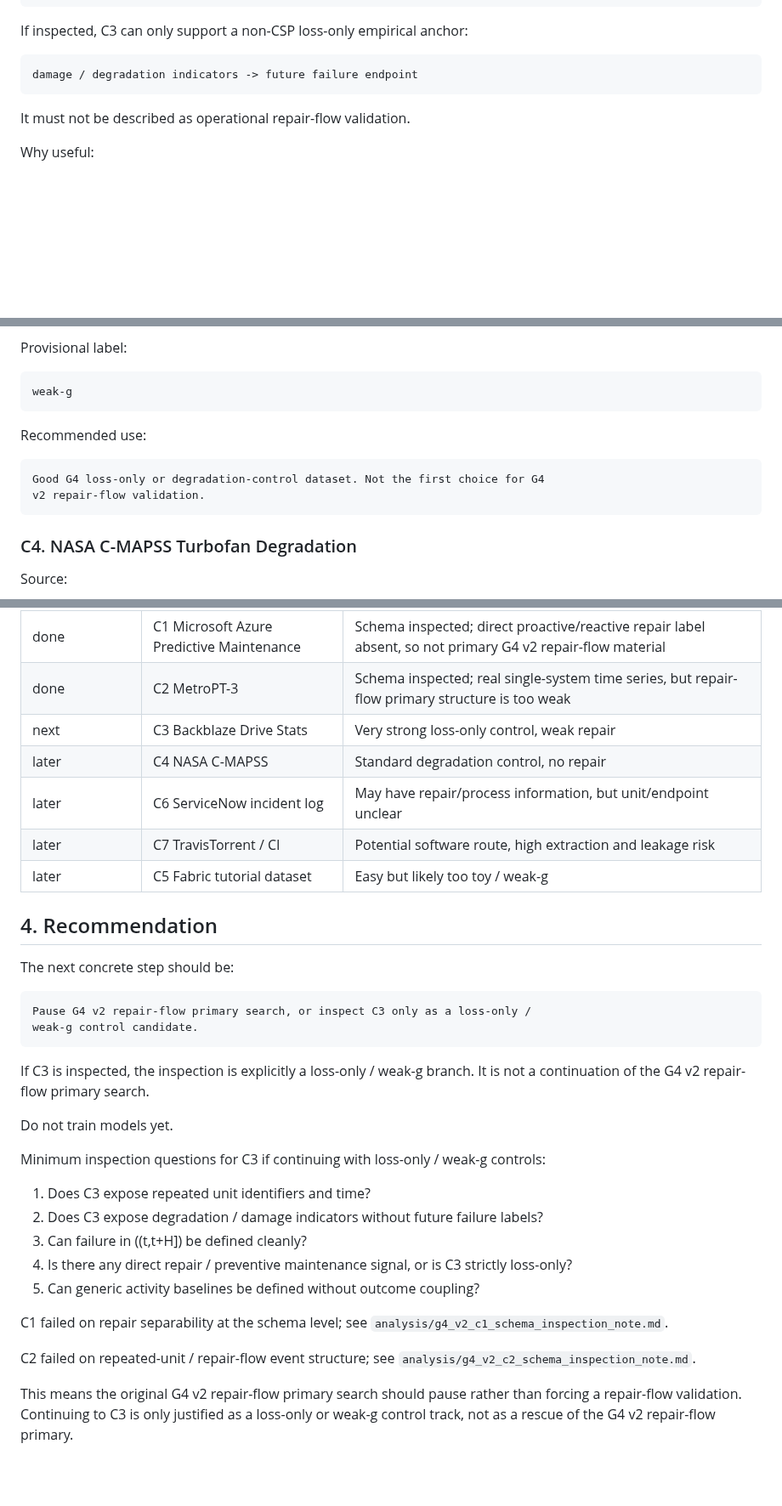
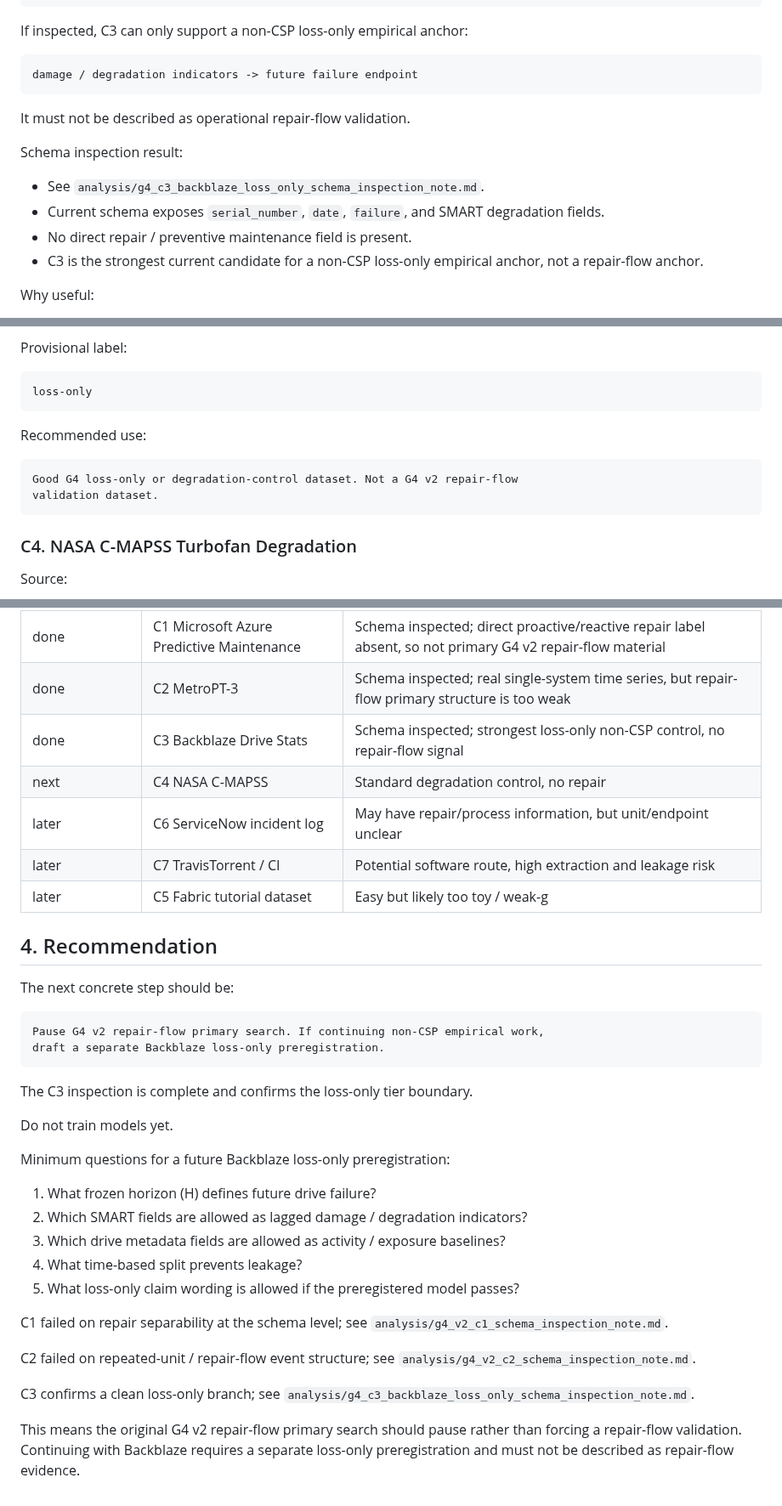
Before and after one commit to karesansui-u/delta-survival-papers, a Markdown page: analysis/g4_v2_dataset_scan_candidates.md, 3 parts joined by grey strips. Shown at 85% size. GitHub-like rendering; blank space fills up the shorter version.

Commit message:
Record C3 Backblaze as loss-only non-CSP control candidate

````diff
--- a/analysis/g4_v2_dataset_scan_candidates.md
+++ b/analysis/g4_v2_dataset_scan_candidates.md
@@ -176,6 +176,15 @@ damage / degradation indicators -> future failure endpoint
 
 It must not be described as operational repair-flow validation.
 
+Schema inspection result:
+
+- See `analysis/g4_c3_backblaze_loss_only_schema_inspection_note.md`.
+- Current schema exposes `serial_number`, `date`, `failure`, and SMART
+  degradation fields.
+- No direct repair / preventive maintenance field is present.
+- C3 is the strongest current candidate for a non-CSP loss-only empirical
+  anchor, not a repair-flow anchor.
+
 Why useful:
 
 - unit: drive serial number;
@@ -192,14 +201,14 @@ Main concern:
 Provisional label:
 
 ```text
-weak-g
+loss-only
 ```
 
 Recommended use:
 
 ```text
-Good G4 loss-only or degradation-control dataset. Not the first choice for G4
-v2 repair-flow validation.
+Good G4 loss-only or degradation-control dataset. Not a G4 v2 repair-flow
+validation dataset.
 ```
 
 ### C4. NASA C-MAPSS Turbofan Degradation
@@ -353,8 +362,8 @@ schema inspection.
 |---|---|---|
 | done | C1 Microsoft Azure Predictive Maintenance | Schema inspected; direct proactive/reactive repair label absent, so not primary G4 v2 repair-flow material |
 | done | C2 MetroPT-3 | Schema inspected; real single-system time series, but repair-flow primary structure is too weak |
-| next | C3 Backblaze Drive Stats | Very strong loss-only control, weak repair |
-| later | C4 NASA C-MAPSS | Standard degradation control, no repair |
+| done | C3 Backblaze Drive Stats | Schema inspected; strongest loss-only non-CSP control, no repair-flow signal |
+| next | C4 NASA C-MAPSS | Standard degradation control, no repair |
 | later | C6 ServiceNow incident log | May have repair/process information, but unit/endpoint unclear |
 | later | C7 TravisTorrent / CI | Potential software route, high extraction and leakage risk |
 | later | C5 Fabric tutorial dataset | Easy but likely too toy / weak-g |
@@ -364,24 +373,21 @@ schema inspection.
 The next concrete step should be:
 
 ```text
-Pause G4 v2 repair-flow primary search, or inspect C3 only as a loss-only /
-weak-g control candidate.
+Pause G4 v2 repair-flow primary search. If continuing non-CSP empirical work,
+draft a separate Backblaze loss-only preregistration.
 ```
 
-If C3 is inspected, the inspection is explicitly a loss-only / weak-g branch.
-It is not a continuation of the G4 v2 repair-flow primary search.
+The C3 inspection is complete and confirms the loss-only tier boundary.
 
 Do not train models yet.
 
-Minimum inspection questions for C3 if continuing with loss-only / weak-g
-controls:
+Minimum questions for a future Backblaze loss-only preregistration:
 
-1. Does C3 expose repeated unit identifiers and time?
-2. Does C3 expose degradation / damage indicators without future failure labels?
-3. Can failure in \((t,t+H]\) be defined cleanly?
-4. Is there any direct repair / preventive maintenance signal, or is C3 strictly
-   loss-only?
-5. Can generic activity baselines be defined without outcome coupling?
+1. What frozen horizon \(H\) defines future drive failure?
+2. Which SMART fields are allowed as lagged damage / degradation indicators?
+3. Which drive metadata fields are allowed as activity / exposure baselines?
+4. What time-based split prevents leakage?
+5. What loss-only claim wording is allowed if the preregistered model passes?
 
 C1 failed on repair separability at the schema level; see
 `analysis/g4_v2_c1_schema_inspection_note.md`.
@@ -389,7 +395,10 @@ C1 failed on repair separability at the schema level; see
 C2 failed on repeated-unit / repair-flow event structure; see
 `analysis/g4_v2_c2_schema_inspection_note.md`.
 
+C3 confirms a clean loss-only branch; see
+`analysis/g4_c3_backblaze_loss_only_schema_inspection_note.md`.
+
 This means the original G4 v2 repair-flow primary search should pause rather
-than forcing a repair-flow validation. Continuing to C3 is only justified as a
-loss-only or weak-g control track, not as a rescue of the G4 v2 repair-flow
-primary.
+than forcing a repair-flow validation. Continuing with Backblaze requires a
+separate loss-only preregistration and must not be described as repair-flow
+evidence.
````
Also changed, not shown: other parts of analysis/g4_v2_dataset_scan_candidates.md (+1 -1 lines), analysis/g4_c3_backblaze_loss_only_schema_inspection_note.md (added, +210 -0 lines).
